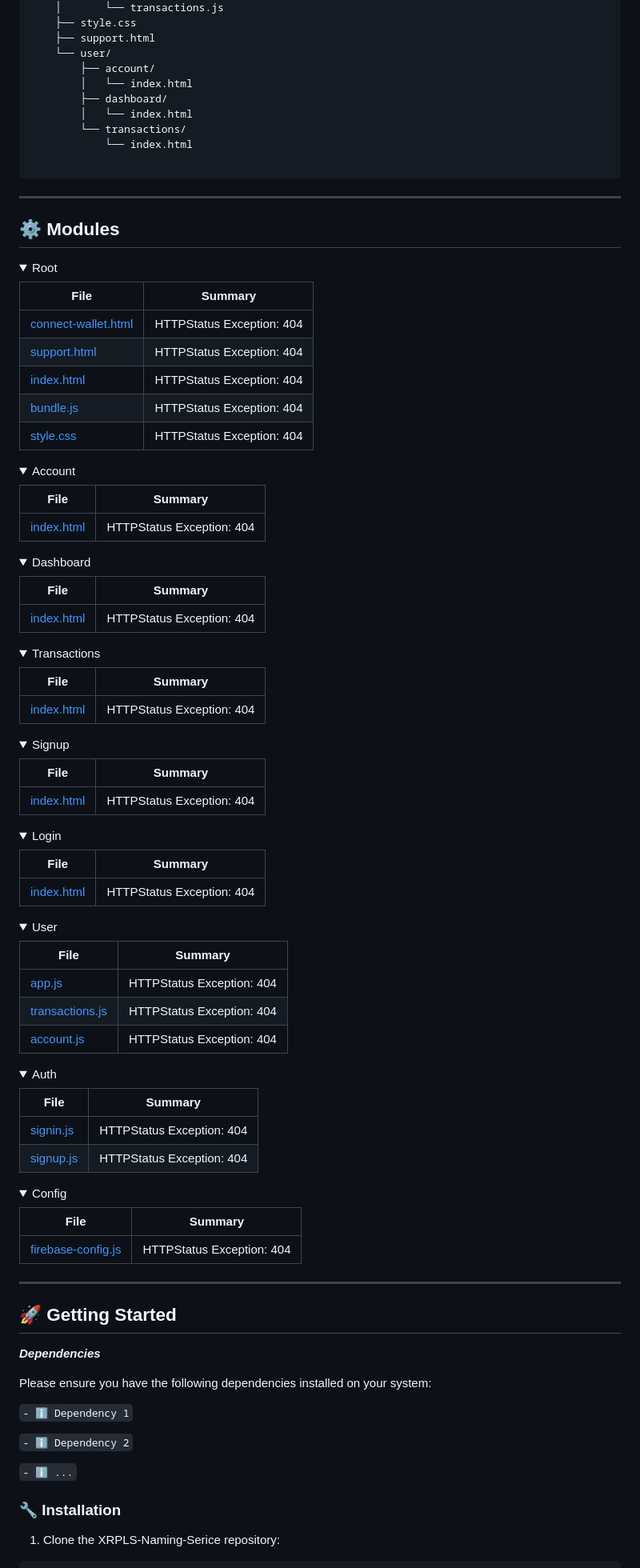
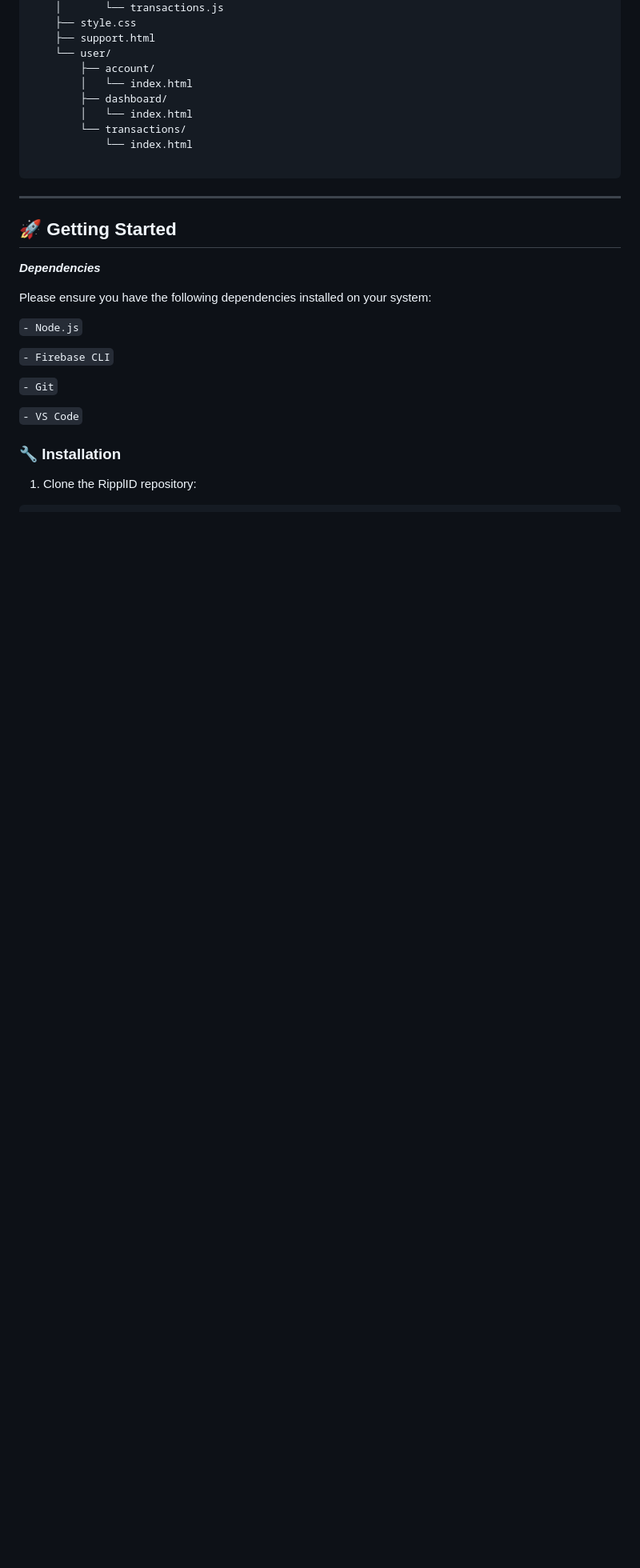
Before and after one commit to A-bee01/RipplID, a Markdown page: README.md, the part around the change printed below. Shown: that part at 80% size. GitHub-like rendering; folded sections open; blank space fills up the shorter version.

Commit message:
More update in README

````diff
--- a/README.md
+++ b/README.md
@@ -94,102 +94,21 @@ HTTPStatus Exception: 404
 ---
 
 
-## ⚙️ Modules
-
-<details closed><summary>Root</summary>
-
-| File                                                                                                     | Summary                   |
-| ---                                                                                                      | ---                       |
-| [connect-wallet.html](https://github.com/emejulucodes/XRPLS-Naming-Serice/blob/main/connect-wallet.html) | HTTPStatus Exception: 404 |
-| [support.html](https://github.com/emejulucodes/XRPLS-Naming-Serice/blob/main/support.html)               | HTTPStatus Exception: 404 |
-| [index.html](https://github.com/emejulucodes/XRPLS-Naming-Serice/blob/main/index.html)                   | HTTPStatus Exception: 404 |
-| [bundle.js](https://github.com/emejulucodes/XRPLS-Naming-Serice/blob/main/bundle.js)                     | HTTPStatus Exception: 404 |
-| [style.css](https://github.com/emejulucodes/XRPLS-Naming-Serice/blob/main/style.css)                     | HTTPStatus Exception: 404 |
-
-</details>
-
-<details closed><summary>Account</summary>
-
-| File                                                                                                | Summary                   |
-| ---                                                                                                 | ---                       |
-| [index.html](https://github.com/emejulucodes/XRPLS-Naming-Serice/blob/main/user/account/index.html) | HTTPStatus Exception: 404 |
-
-</details>
-
-<details closed><summary>Dashboard</summary>
-
-| File                                                                                                  | Summary                   |
-| ---                                                                                                   | ---                       |
-| [index.html](https://github.com/emejulucodes/XRPLS-Naming-Serice/blob/main/user/dashboard/index.html) | HTTPStatus Exception: 404 |
-
-</details>
-
-<details closed><summary>Transactions</summary>
-
-| File                                                                                                     | Summary                   |
-| ---                                                                                                      | ---                       |
-| [index.html](https://github.com/emejulucodes/XRPLS-Naming-Serice/blob/main/user/transactions/index.html) | HTTPStatus Exception: 404 |
-
-</details>
-
-<details closed><summary>Signup</summary>
-
-| File                                                                                               | Summary                   |
-| ---                                                                                                | ---                       |
-| [index.html](https://github.com/emejulucodes/XRPLS-Naming-Serice/blob/main/auth/signup/index.html) | HTTPStatus Exception: 404 |
-
-</details>
-
-<details closed><summary>Login</summary>
-
-| File                                                                                              | Summary                   |
-| ---                                                                                               | ---                       |
-| [index.html](https://github.com/emejulucodes/XRPLS-Naming-Serice/blob/main/auth/login/index.html) | HTTPStatus Exception: 404 |
-
-</details>
-
-<details closed><summary>User</summary>
-
-| File                                                                                                      | Summary                   |
-| ---                                                                                                       | ---                       |
-| [app.js](https://github.com/emejulucodes/XRPLS-Naming-Serice/blob/main/src/user/app.js)                   | HTTPStatus Exception: 404 |
-| [transactions.js](https://github.com/emejulucodes/XRPLS-Naming-Serice/blob/main/src/user/transactions.js) | HTTPStatus Exception: 404 |
-| [account.js](https://github.com/emejulucodes/XRPLS-Naming-Serice/blob/main/src/user/account.js)           | HTTPStatus Exception: 404 |
-
-</details>
-
-<details closed><summary>Auth</summary>
-
-| File                                                                                          | Summary                   |
-| ---                                                                                           | ---                       |
-| [signin.js](https://github.com/emejulucodes/XRPLS-Naming-Serice/blob/main/src/auth/signin.js) | HTTPStatus Exception: 404 |
-| [signup.js](https://github.com/emejulucodes/XRPLS-Naming-Serice/blob/main/src/auth/signup.js) | HTTPStatus Exception: 404 |
-
-</details>
-
-<details closed><summary>Config</summary>
-
-| File                                                                                                              | Summary                   |
-| ---                                                                                                               | ---                       |
-| [firebase-config.js](https://github.com/emejulucodes/XRPLS-Naming-Serice/blob/main/src/config/firebase-config.js) | HTTPStatus Exception: 404 |
-
-</details>
-
----
-
 ## 🚀 Getting Started
 
 ***Dependencies***
 
 Please ensure you have the following dependencies installed on your system:
 
-`- ℹ️ Dependency 1`
+`- Node.js`
 
-`- ℹ️ Dependency 2`
+`- Firebase CLI`
 
-`- ℹ️ ...`
+`- Git`
+
+`- VS Code`
 
 ### 🔧 Installation
 
-1. Clone the XRPLS-Naming-Serice repository:
+1. Clone the RipplID repository:
 ```sh
````
Also changed, not shown: other parts of README.md (+25 -28 lines).
